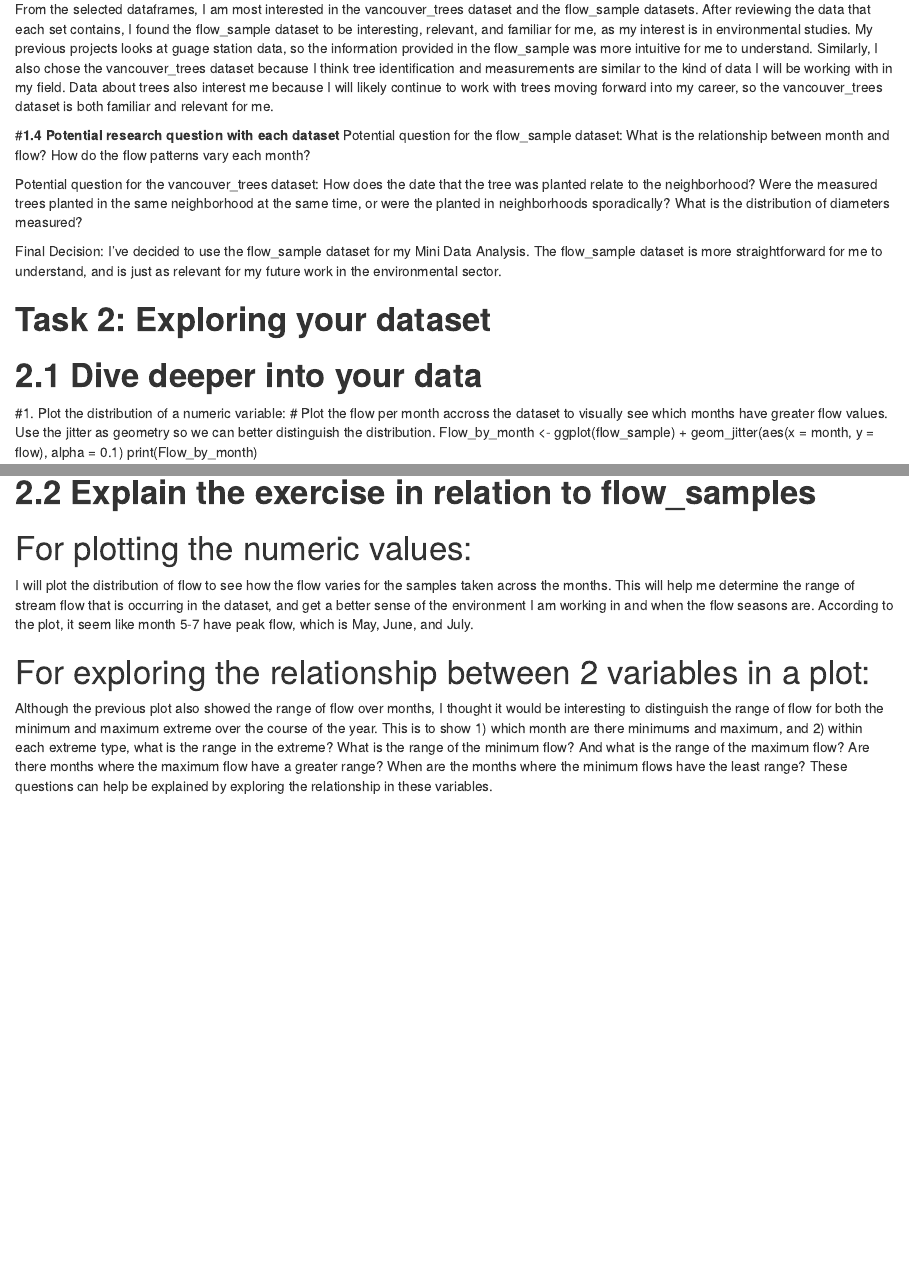
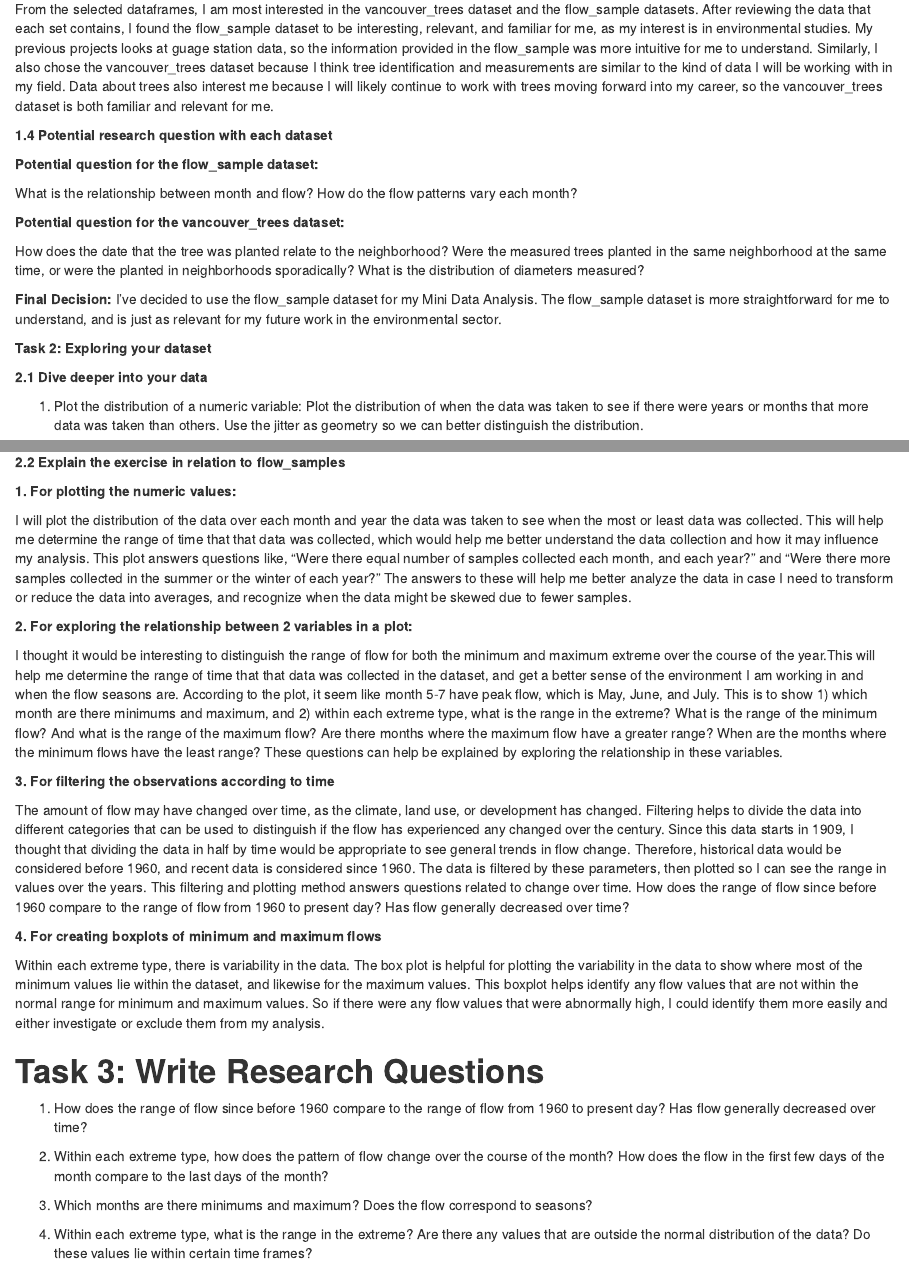
Before and after one commit to stat545ubc-2021/Andrea_Ku_MiniDataAnalysis, an R Markdown document (AKu_MiniDataAnalysis_1.Rmd): the page in a window 1100 px wide, from 940 px down before the commit and from 3170 px down after it, so that both start at the same text, and a second part further down, joined at a grey line. Rendered offline with R 4.5, knitr and Pandoc, with nearby package versions; some code elsewhere in the file could not run offline.

Commit message:
Changed formatting and finished the all tasks for MDA 1

````diff
--- a/AKu_MiniDataAnalysis_1.Rmd
+++ b/AKu_MiniDataAnalysis_1.Rmd
@@ -14,91 +14,140 @@ The purpose of this mini data analysis is to learn how to work through a data an
-install.packages("devtools")
-devtools::install_github("UBC-MDS/datateachr")
+Install and load the packages
+
+```{r, error = TRUE}
+#install.packages("devtools")
+#devtools::install_github("UBC-MDS/datateachr")
 
 library(datateachr)
 library(tidyverse)
+```
 
 # **Task 1- Choose your favorite dataset**
 
-#**1.1 Choose 4 of the datateachr packages that appeal to you**
+**1.1 Choose 4 of the datateachr packages that appeal to you**
+
  1. building_permits
+
  2. flow_sample
+
  3. steam_games
+
  4. vancouver_trees
 
-#**1.2 Explore the dataset**
+**1.2 Explore the dataset**
 
-# Explore building_permits and view dataset
-#What dataframe?
+Explore **building_permits** dataset
+
+What dataframe?
+```{r, error = TRUE}
 class(building_permits)
-# What dimensions in the data frame?
+```
+What dimensions in the data frame?
+```{r, error = TRUE}
 dim(building_permits)
-# How many rows is the data? To guage data complexity
+```
+How many rows is the data? To guage data complexity
+```{r, error = TRUE}
 nrow(building_permits)
-# How many columns is the data? To guage data complexity
+```
+How many columns is the data? To guage data complexity
+```{r, error = TRUE}
 ncol(building_permits)
-# Print the data
+```
+Print the data
+```{r, error = TRUE}
 glimpse(building_permits)
+```
 
-# Explore flow_sample and view dataset
-view(flow_sample)
-#What dataframe?
+Explore **flow_sample** dataset
+
+What dataframe?
+```{r, error = TRUE}
 class(flow_sample)
-# What dimensions in the data frame?
+```
+What dimensions in the data frame?
+```{r, error = TRUE}
 dim(flow_sample)
-# How many rows is the data? To guage data complexity
+```
+How many rows is the data? To guage data complexity
+```{r, error = TRUE}
 nrow(flow_sample)
-# How many columns is the data? To guage data complexity
+```
+How many columns is the data? To guage data complexity
+```{r, error = TRUE}
 ncol(flow_sample)
-# Print the data
+```
+Print the data
+```{r, error = TRUE}
 glimpse(flow_sample)
+```
 
-# Explore steam_games and view dataset
-#What dataframe?
+Explore **steam_games** dataset
+
+What dataframe?
+```{r, error = TRUE}
 class(steam_games)
-# What dimensions in the data frame?
+```
+What dimensions in the data frame?
+```{r, error = TRUE}
 dim(steam_games)
-# How many rows is the data? To guage data complexity
+```
+How many rows is the data? To guage data complexity
+```{r, error = TRUE}
 nrow(steam_games)
-# How many columns is the data? To guage data complexity
+```
+How many columns is the data? To guage data complexity
+```{r, error = TRUE}
 ncol(steam_games)
-# Print the data
+```
+Print the data
+```{r, error = TRUE}
 glimpse(steam_games)
+```
 
-# Explore vancouver_trees and view dataset
-view(vancouver_trees)
-#What dataframe?
+Explore **vancouver_trees** dataset
+
+What dataframe?
+```{r, error = TRUE}
 class(vancouver_trees)
-# What dimensions in the data frame?
+```
+What dimensions in the data frame?
+```{r, error = TRUE}
 dim(vancouver_trees)
-# How many rows is the data? To guage data complexity
+```
+How many rows is the data? To guage data complexity
+```{r, error = TRUE}
 nrow(vancouver_trees)
-# How many columns is the data? To guage data complexity
+```
+How many columns is the data? To guage data complexity
+```{r, error = TRUE}
 ncol(vancouver_trees)
-# Print the data
+```
+Print the data
+```{r, error = TRUE}
 glimpse(vancouver_trees)
+```
 
-# **1.3 Narrow down to 2**
+**1.3 Narrow down to 2**
+
 From the selected dataframes, I am most interested in the vancouver_trees dataset and the flow_sample datasets. After reviewing the data that each set contains, I found the flow_sample dataset to be interesting, relevant, and familiar for me, as my interest is in environmental studies. My previous projects looks at guage station data, so the information provided in the flow_sample was more intuitive for me to understand. Similarly, I also chose the vancouver_trees dataset because I think tree identification and measurements are similar to the kind of data I will be working with in my field. Data about trees also interest me because I will likely continue to work with trees moving forward into my career, so the vancouver_trees dataset is both familiar and relevant for me.
 
-#**1.4 Potential research question with each dataset**
-Potential question for the flow_sample dataset:
+**1.4 Potential research question with each dataset**
+
+**Potential question for the flow_sample dataset:**
+
 What is the relationship between month and flow? How do the flow patterns vary each month?
 
-Potential question for the vancouver_trees dataset:
+**Potential question for the vancouver_trees dataset:**
+
 How does the date that the tree was planted relate to the neighborhood? Were the measured trees planted in the same neighborhood at the same time, or were the planted in neighborhoods sporadically? What is the distribution of diameters measured?
 
-Final Decision: I've decided to use the flow_sample dataset for my Mini Data Analysis. The flow_sample dataset is more straightforward for me to understand, and is just as relevant for my future work in the environmental sector.
+**Final Decision:** I've decided to use the flow_sample dataset for my Mini Data Analysis. The flow_sample dataset is more straightforward for me to understand, and is just as relevant for my future work in the environmental sector.
 
-# **Task 2: Exploring your dataset**
+**Task 2: Exploring your dataset**
 
-# **2.1 Dive deeper into your data**
+**2.1 Dive deeper into your data**
 
-#1. Plot the distribution of a numeric variable:
-# Plot the flow per month accross the dataset to visually see which months have greater flow values. Use the jitter as geometry so we can better distinguish the distribution.
-Flow_by_month <- ggplot(flow_sample) +
-    geom_jitter(aes(x = month, y = flow), alpha = 0.1)
-print(Flow_by_month)
+1. Plot the distribution of a numeric variable:
+Plot the distribution of when the data was taken to see if there were years or months that more data was taken than others. Use the jitter as geometry so we can better distinguish the distribution.
 
-# 2. Explore the relationship between 2 variables in a plot:
-# Plot the minimum and maximum flows over months in seperate plots to see the range of flow within each month for each extreme
-# Facet the plot to seperate the minimum and maximum, so we can more effectively see the range of values
+```{r, error = TRUE}
@@ -105,3 +159,7 @@ print(Flow_by_month)
+2. Explore the relationship between 2 variables in a plot:
+Plot the minimum and maximum flows over months in seperate plots to see the range of flow within each month for each extreme. Facet the plot to seperate the minimum and maximum, so we can more effectively see the range of values
+
+```{r, error = TRUE}
 Extreme_Flow_Month <- ggplot(flow_sample,
                     aes(month, flow)) +
                     facet_wrap(~ extreme_type, scales = "free_y")+
@@ -110,5 +168,6 @@ Extreme_Flow_Month <- ggplot(flow_sample,
             alpha = 0.8)
             guides(color = FALSE)
 print(Extreme_Flow_Month)
+```
 
-# 3. Filter observations according to decades, where we can look at recent data starting in 2000
+3. Filter observations according to time, where we can look at recent data starting in 1960, and before 1960. Then plot the observations to see if flow has changed over the century.
@@ -118,3 +176 @@ answer2.13 <- flow_sample %>%
-   ggplot(aes(month, extreme_type)) +
-   ggridges::geom_density_ridges()
-print(answer2.13)
+```{r, error = TRUE}
@@ -121,2 +181,4 @@ print(answer2.13)
 
-# 4.
+Plot the flow for years 1960-present
+
+```{r, error = TRUE}
@@ -122,0 +190,3 @@ print(answer2.13)
+Filter for historical years, since before 1960
+
+```{r, error = TRUE}
@@ -122,0 +198,3 @@ print(answer2.13)
+Plot the flow for historical years, since before 1960
+
+```{r, error = TRUE}
@@ -123,8 +205,6 @@ print(answer2.13)
 
 
-# **2.2 Explain the exercise in relation to flow_samples**
-# For plotting the numeric values:
-I will plot the distribution of flow to see how the flow varies for the samples taken across the months. This will help me determine the range of stream flow that is occurring in the dataset, and get a better sense of the environment I am working in and when the flow seasons are. According to the plot, it seem like month 5-7 have peak flow, which is May, June, and July.
+4. Plot the flow in boxplots to see the distribution within minimum and maximum flows
+Filter by Maximum Flow
 
-# For exploring the relationship between 2 variables in a plot:
-Although the previous plot also showed the range of flow over months, I thought it would be interesting to distinguish the range of flow for both the minimum and maximum extreme over the course of the year. This is to show 1) which month are there minimums and maximum, and 2) within each extreme type, what is the range in the extreme? What is the range of the minimum flow? And what is the range of the maximum flow? Are there months where the maximum flow have a greater range? When are the months where the minimum flows have the least range? These questions can help be explained by exploring the relationship in these variables.
+```{r, error = TRUE}
@@ -131 +215,4 @@ Although the previous plot also showed the range of flow over months, I thought
 
+Plot the distribution of Max flow by Box plot
+
+```{r, error = TRUE}
@@ -131,0 +224,3 @@ Although the previous plot also showed the range of flow over months, I thought
+Filter by minimum flow
+
+```{r, error = TRUE}
@@ -131,0 +232,3 @@ Although the previous plot also showed the range of flow over months, I thought
+Plot the distribution of Min flow by box plot
+
+```{r, error = TRUE}
@@ -132,3 +240,30 @@ Although the previous plot also showed the range of flow over months, I thought
+**2.2 Explain the exercise in relation to flow_samples**
+
+**1. For plotting the numeric values:**
+
+I will plot the distribution of the data over each month and year the data was taken to see when the most or least data was collected. This will help me determine the range of time that that data was collected, which would help me better understand the data collection and how it may influence my analysis. This plot answers questions like, "Were there equal number of samples collected each month, and each year?" and "Were there more samples collected in the summer or the winter of each year?" The answers to these will help me better analyze the data in case I need to transform or reduce the data into averages, and recognize when the data might be skewed due to fewer samples.
+
+**2. For exploring the relationship between 2 variables in a plot:**
+
+I thought it would be interesting to distinguish the range of flow for both the minimum and maximum extreme over the course of the year.This will help me determine the range of time that that data was collected in the dataset, and get a better sense of the environment I am working in and when the flow seasons are. According to the plot, it seem like month 5-7 have peak flow, which is May, June, and July. This is to show 1) which month are there minimums and maximum, and 2) within each extreme type, what is the range in the extreme? What is the range of the minimum flow? And what is the range of the maximum flow? Are there months where the maximum flow have a greater range? When are the months where the minimum flows have the least range? These questions can help be explained by exploring the relationship in these variables.
+
+**3. For filtering the observations according to time**
+
+The amount of flow may have changed over time, as the climate, land use, or development has changed. Filtering helps to divide the data into different categories that can be used to distinguish if the flow has experienced any changed over the century. Since this data starts in 1909, I thought that dividing the data in half by time would be appropriate to see general trends in flow change. Therefore, historical data would be considered before 1960, and recent data is considered since 1960. The data is filtered by these parameters, then plotted so I can see the range in values over the years. This filtering and plotting method answers questions related to change over time. How does the range of flow since before 1960 compare to the range of flow from 1960 to present day? Has flow generally decreased over time?
+
+**4. For creating boxplots of minimum and maximum flows**
+
+Within each extreme type, there is variability in the data. The box plot is helpful for plotting the variability in the data to show where most of the minimum values lie within the dataset, and likewise for the maximum values. This boxplot helps identify any flow values that are not within the normal range for minimum and maximum values. So if there were any flow values that were abnormally high, I could identify them more easily and either investigate or exclude them from my analysis.
+
+# **Task 3: Write Research Questions**
+
+1. How does the range of flow since before 1960 compare to the range of flow from 1960 to present day? Has flow generally decreased over time?
+
+2. Within each extreme type, how does the pattern of flow change over the course of the month? How does the flow in the first few days of the month compare to the last days of the month?
+
+3. Which months are there minimums and maximum? Does the flow correspond to seasons?
+
+4. Within each extreme type, what is the range in the extreme? Are there any values that are outside the normal distribution of the data? Do these values lie within certain time frames?
 
 
 
````
Also changed, not shown: AKu_MiniDataAnalysis_1.html (added), AKu_MiniDataAnalysis_1.Rmd (51 more changed lines).
